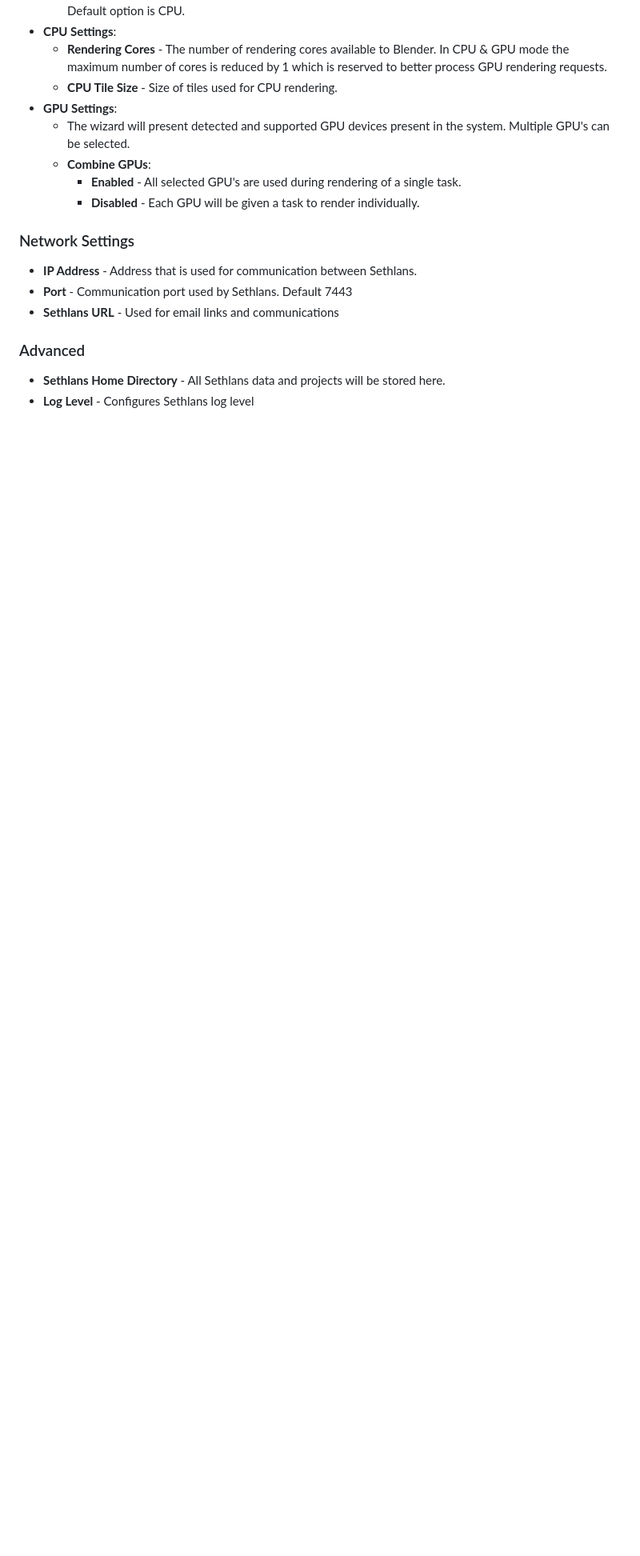
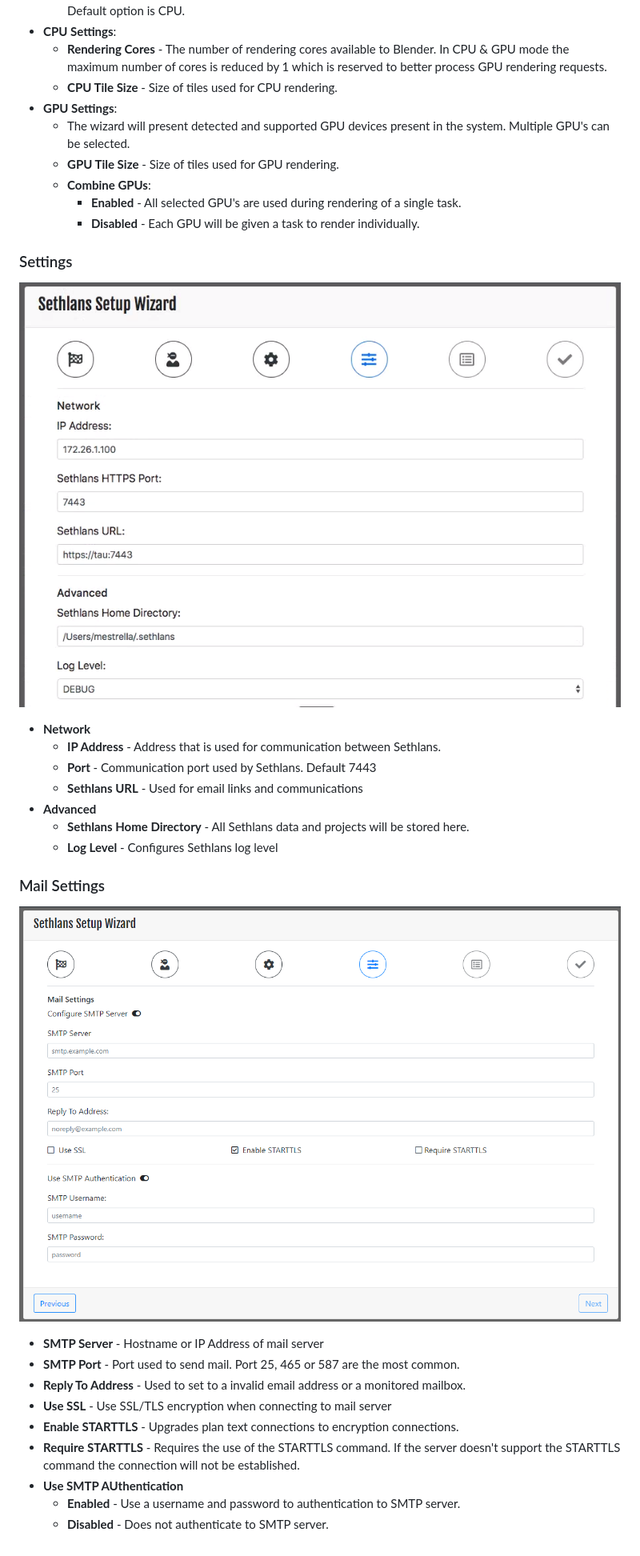
Before and after one commit to dryad-naiad-software/sethlans-docs, a Markdown page: docs/installation.md, the part around the change printed below. Shown: that part at 80% size. Rendered like a GitHub page; pictures changed too: docs/assets/setup/mail_settings.PNG; blank space fills up the shorter version.

Commit message:
More work on installation guide

```diff
--- a/docs/installation.md
+++ b/docs/installation.md
@@ -69,13 +81,28 @@ On Windows and macOS systems the Sethlans system tray icon provides a shortcut t
 	- **CPU Tile Size** - Size of tiles used for CPU rendering.
 - **GPU Settings**:
 	- The wizard will present detected and supported GPU devices present in the system.  Multiple GPU's can be selected.
+	- **GPU Tile Size** - Size of tiles used for GPU rendering.
 	 - **Combine GPUs**:
 		 - **Enabled** -  All selected GPU's are used during rendering of a single task.
 		 - **Disabled** -  Each GPU will be given a task to render individually.
-### Network Settings
-- **IP Address** - Address that is used for communication between Sethlans.
-- **Port** - Communication port used by Sethlans. Default 7443
-- **Sethlans URL** - Used for email links and communications
-### Advanced
-- **Sethlans Home Directory** - All Sethlans data and projects will be stored here.
-- **Log Level** - Configures Sethlans log level
+### Settings
+![settings](assets/setup/settings_screen.PNG)
+- **Network**
+    - **IP Address** - Address that is used for communication between Sethlans.
+    - **Port** - Communication port used by Sethlans. Default 7443
+    - **Sethlans URL** - Used for email links and communications
+- **Advanced**
+    - **Sethlans Home Directory** - All Sethlans data and projects will be stored here.
+    - **Log Level** - Configures Sethlans log level
+
+### Mail Settings
+![mail_settings](assets/setup/mail_settings.PNG)
+- **SMTP Server** - Hostname or IP Address of mail server
+- **SMTP Port** - Port used to send mail.  Port 25, 465 or 587 are the most common.
+- **Reply To Address** - Used to set to a invalid email address or a monitored mailbox.
+- **Use SSL** - Use SSL/TLS encryption when connecting to mail server
+- **Enable STARTTLS** - Upgrades plan text connections to encryption connections.
+- **Require STARTTLS** - Requires the use of the STARTTLS command. If the server doesn't support the STARTTLS command the connection will not be established.
+- **Use SMTP AUthentication**
+    - **Enabled** - Use a username and password to authentication to SMTP server.
+    - **Disabled** - Does not authenticate to SMTP server.
```
Also changed, not shown: other parts of docs/installation.md (+18 -6 lines).
